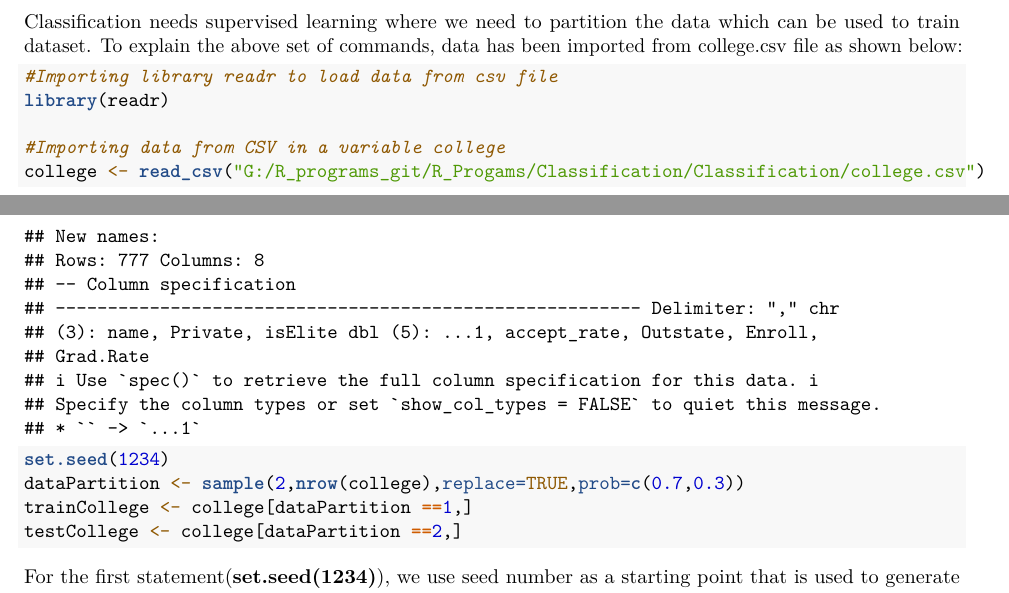
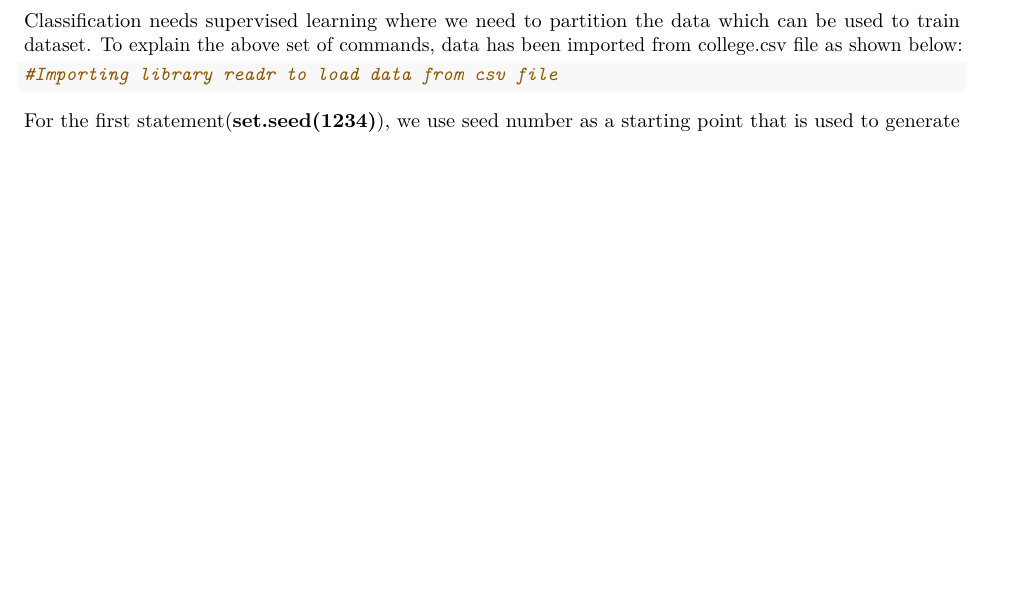
Before and after one commit to 01shruti/Classification, an R Markdown document (Assig3.Rmd): two parts of pages 1 and 2 of 14 before the commit and part of page 1 of 14 after it, the two joined at a grey line, cut so that both start at the same text, the shorter picture padded with empty space. Rendered offline with R 4.5, knitr and Pandoc, then LaTeX, with nearby package versions; some code elsewhere in the file could not run offline.

Commit message:
Update Assig3.Rmd

````diff
--- a/Assig3.Rmd
+++ b/Assig3.Rmd
@@ -51,15 +51,7 @@ Both the methods are similar to each other as both divide the data into subsets
 Classification needs supervised learning where we need to partition the data which can be used to train dataset. To explain the above set of commands, data has been imported from college.csv file as shown below:
 ```{r}
 #Importing library readr to load data from csv file
-library(readr)
 
-#Importing data from CSV in a variable college
-college <- read_csv("G:/R_programs_git/R_Progams/Classification/Classification/college.csv")
-
-set.seed(1234)
-dataPartition <- sample(2,nrow(college),replace=TRUE,prob=c(0.7,0.3))
-trainCollege <- college[dataPartition ==1,]
-testCollege <- college[dataPartition ==2,]
 ```
 For the first statement(**set.seed(1234)**), we use seed number as a starting point that is used to generate a sequence of pseudo random numbers. This function is important if there is need that results should be reproducible and debuggable easily.
 
````
